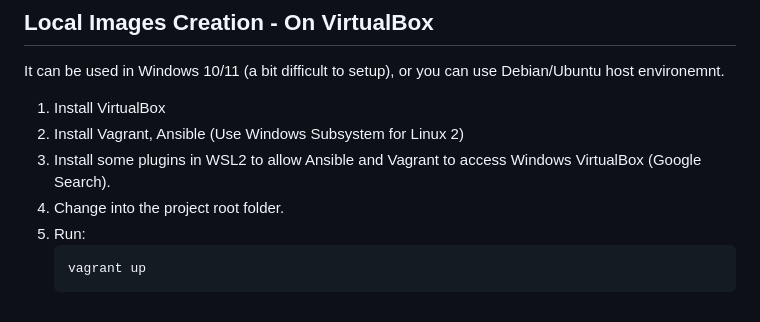
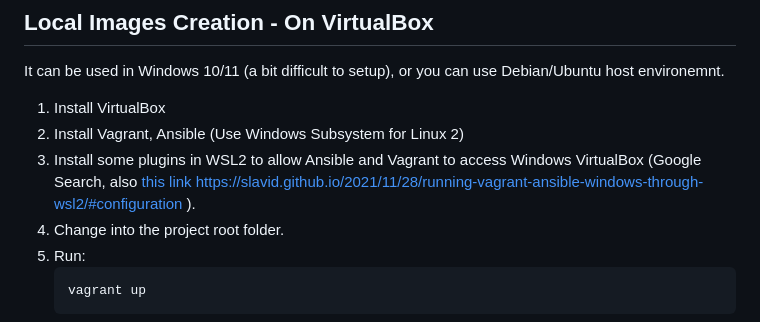
Before and after one commit to build-boxes/webnode, a Markdown page: README.md, the part around the change. Drawn GitHub-style.

````diff
--- a/README.md
+++ b/README.md
@@ -35,7 +35,7 @@ VirtualBox VMHDK disk images can be converted into Physical Disk images. General
 It can be used in Windows 10/11 (a bit difficult to setup), or you can use Debian/Ubuntu host environemnt.
 1. Install VirtualBox
 2. Install Vagrant, Ansible (Use Windows Subsystem for Linux 2)
-3. Install some plugins in WSL2 to allow Ansible and Vagrant to access Windows VirtualBox (Google Search).
+3. Install some plugins in WSL2 to allow Ansible and Vagrant to access Windows VirtualBox (Google Search, also [this link https://slavid.github.io/2021/11/28/running-vagrant-ansible-windows-through-wsl2/#configuration ](https://slavid.github.io/2021/11/28/running-vagrant-ansible-windows-through-wsl2/#configuration) ).
 4. Change into the project root folder.
 5. Run:
     ```
````
